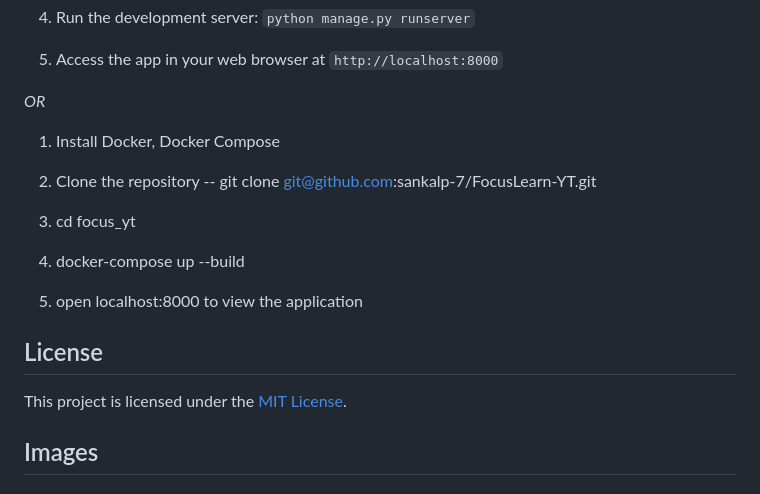
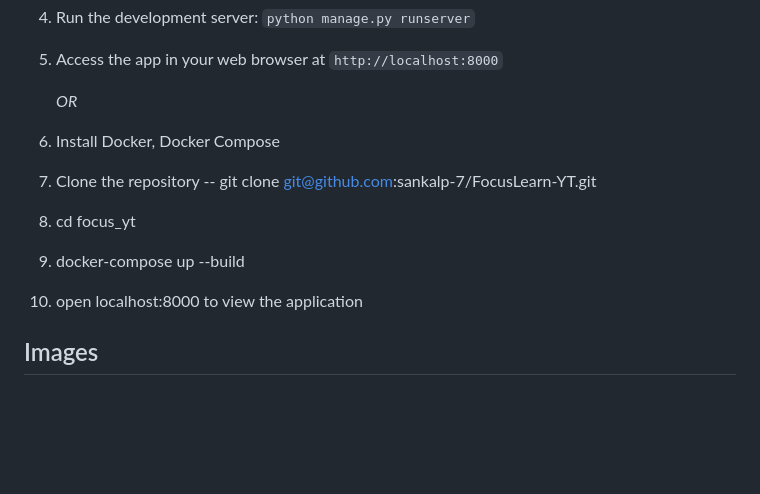
Before and after one commit to sankalp-7/FocusLearn-YT, a Markdown page: README.md, the part around the change. Rendered like a GitHub page; blank space fills up the shorter version.

```diff
--- a/README.md
+++ b/README.md
@@ -32,7 +32,7 @@ To start using Focus Learn YT, follow these steps:
 
 5. Access the app in your web browser at `http://localhost:8000`
 
-*OR*
+   *OR*
 
 1. Install Docker, Docker Compose
 
@@ -45,9 +45,6 @@ To start using Focus Learn YT, follow these steps:
 5. open localhost:8000 to view the application
 
 
-## License
-
-This project is licensed under the [MIT License](LICENSE).
 
 ## Images
 # HOME PAGE
```
